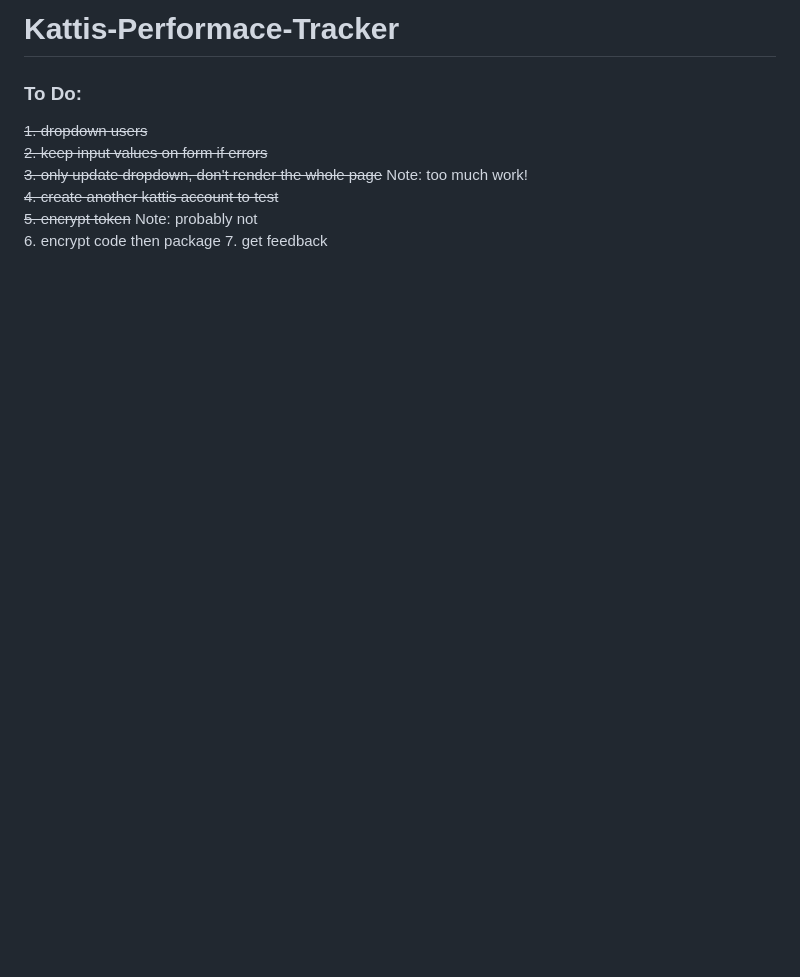
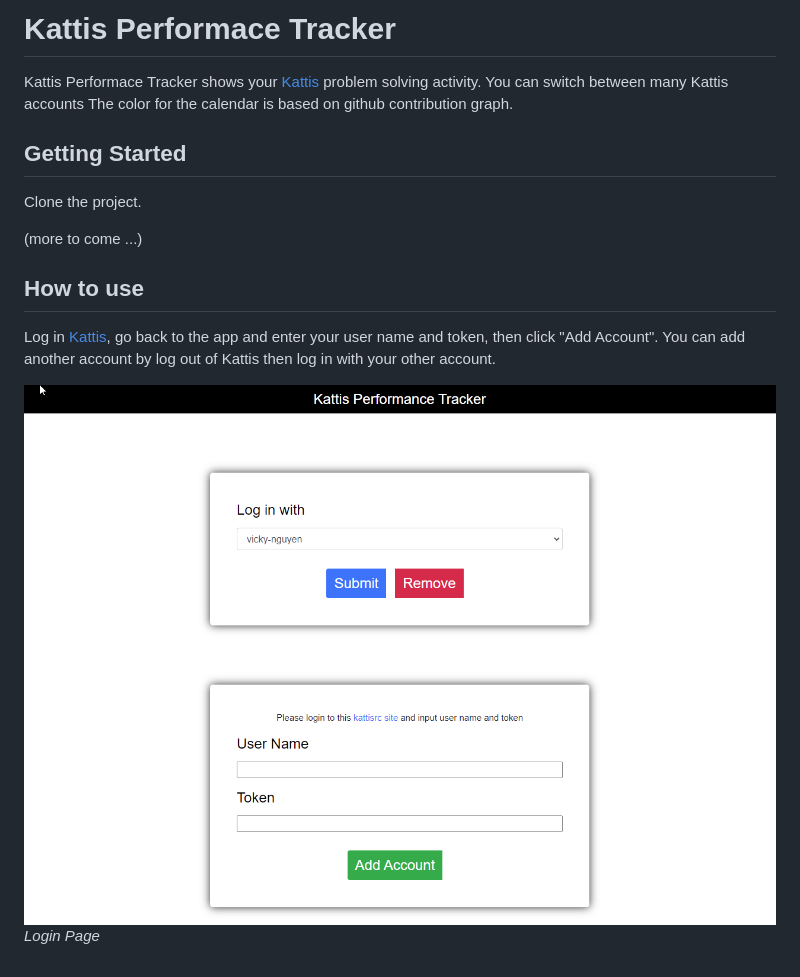
Before and after one commit to iamvickynguyen/Kattis-Performace-Tracker, a Markdown page: README.md, the part around the change printed below. GitHub-like rendering; pictures changed too: img/login.png (added); blank space fills up the shorter version.

```diff
--- a/README.md
+++ b/README.md
@@ -1,9 +1,14 @@
-# Kattis-Performace-Tracker
-### To Do:
-<s>1. dropdown users </s>\
-<s>2. keep input values on form if errors </s>\
-<s>3. only update dropdown, don't render the whole page</s> Note: too much work!\
-<s>4. create another kattis account to test</s>\
-<s>5. encrypt token</s> Note: probably not\
-6. encrypt code then package
-7. get feedback
+# Kattis Performace Tracker
+Kattis Performace Tracker shows your [Kattis](https://open.kattis.com/) problem solving activity. You can switch between many Kattis accounts The color for the calendar is based on github contribution graph.
+
+## Getting Started
+Clone the project.
+
+(more to come ...)
+
+## How to use
+Log in [Kattis](https://open.kattis.com/download/kattisrc), go back to the app and enter your user name and token, then click "Add Account". You can add another account by log out of Kattis then log in with your other account.
+
+![login-demo](img/login.png)
+*Login Page*
+
```
Also changed, not shown: other parts of README.md (+9 -0 lines), img/calendar.png (added), img/popup.png (added).
